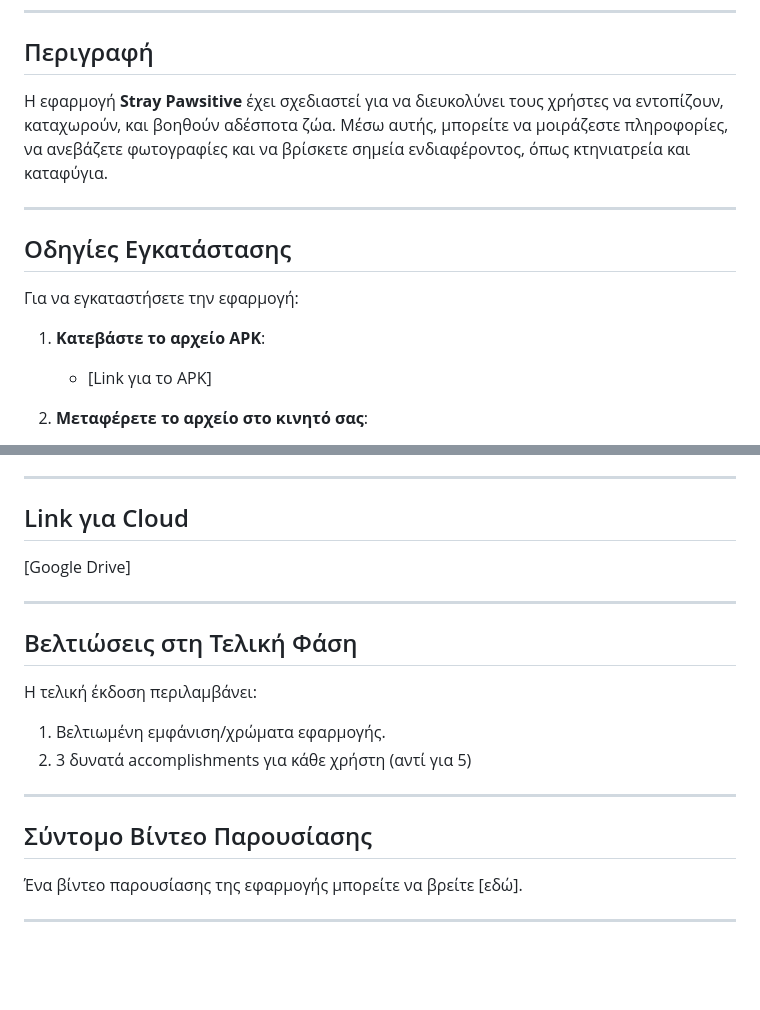
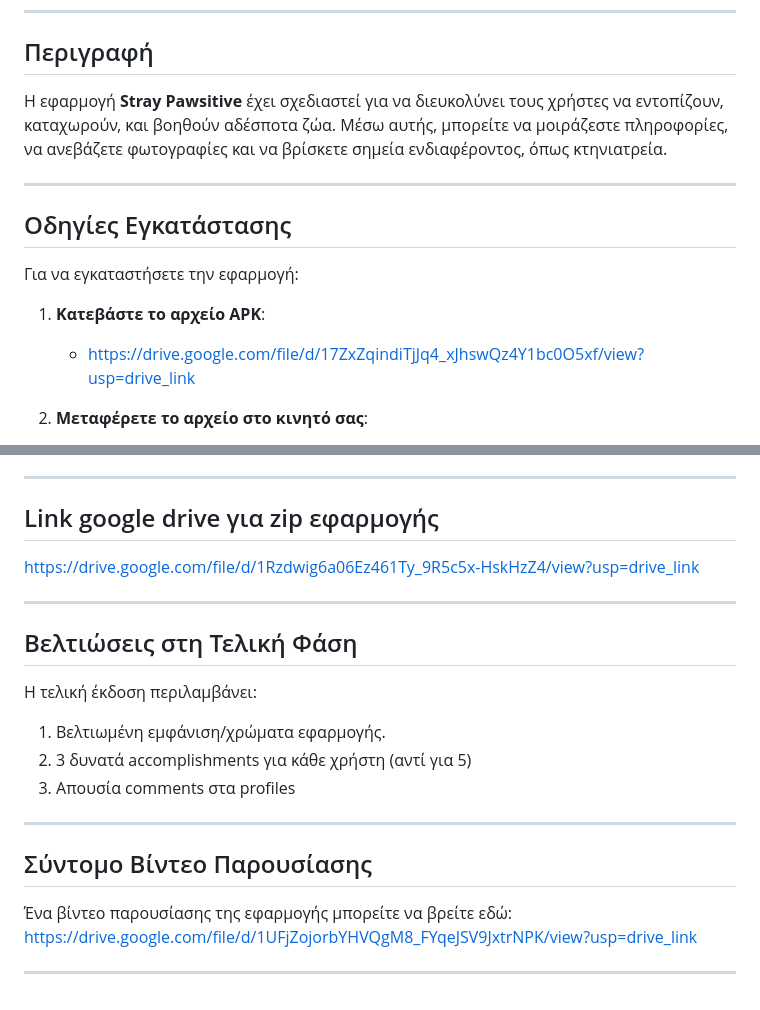
Before and after one commit to alexandramoraitaki/Stray_PAWsitive, a Markdown page: README.md, 2 parts joined by grey strips. Rendered like a GitHub page; blank space fills up the shorter version.

```diff
--- a/README.md
+++ b/README.md
@@ -6,7 +6,7 @@
 
 ## Περιγραφή
 
-Η εφαρμογή **Stray Pawsitive** έχει σχεδιαστεί για να διευκολύνει τους χρήστες να εντοπίζουν, καταχωρούν, και βοηθούν αδέσποτα ζώα. Μέσω αυτής, μπορείτε να μοιράζεστε πληροφορίες, να ανεβάζετε φωτογραφίες και να βρίσκετε σημεία ενδιαφέροντος, όπως κτηνιατρεία και καταφύγια.
+Η εφαρμογή **Stray Pawsitive** έχει σχεδιαστεί για να διευκολύνει τους χρήστες να εντοπίζουν, καταχωρούν, και βοηθούν αδέσποτα ζώα. Μέσω αυτής, μπορείτε να μοιράζεστε πληροφορίες, να ανεβάζετε φωτογραφίες και να βρίσκετε σημεία ενδιαφέροντος, όπως κτηνιατρεία.
 
 ---
 
@@ -15,7 +15,7 @@
 Για να εγκαταστήσετε την εφαρμογή:
 
 1. **Κατεβάστε το αρχείο APK**:
-   - [Link για το APK]
+   - https://drive.google.com/file/d/17ZxZqindiTjJq4_xJhswQz4Y1bc0O5xf/view?usp=drive_link
 
 2. **Μεταφέρετε το αρχείο στο κινητό σας**:
    - Αποθηκεύστε το αρχείο `.apk` στη συσκευή σας ή ανοίξτε το απευθείας μέσω του browser.
@@ -55,22 +55,23 @@
 
 ---
 
-## Link για Cloud
+## Link google drive για zip εφαρμογής
 
- [Google Drive]
+https://drive.google.com/file/d/1Rzdwig6a06Ez461Ty_9R5c5x-HskHzZ4/view?usp=drive_link
 
- ---
+---
 
 ## Βελτιώσεις στη Τελική Φάση
 
 Η τελική έκδοση περιλαμβάνει:
 1. Βελτιωμένη εμφάνιση/χρώματα εφαρμογής.
 2. 3 δυνατά accomplishments για κάθε χρήστη (αντί για 5)
+3. Απουσία comments στα profiles
 
 ---
 
 ## Σύντομο Βίντεο Παρουσίασης
 
-Ένα βίντεο παρουσίασης της εφαρμογής μπορείτε να βρείτε [εδώ].
+Ένα βίντεο παρουσίασης της εφαρμογής μπορείτε να βρείτε εδώ: https://drive.google.com/file/d/1UFjZojorbYHVQgM8_FYqeJSV9JxtrNPK/view?usp=drive_link
 
 ---
```
